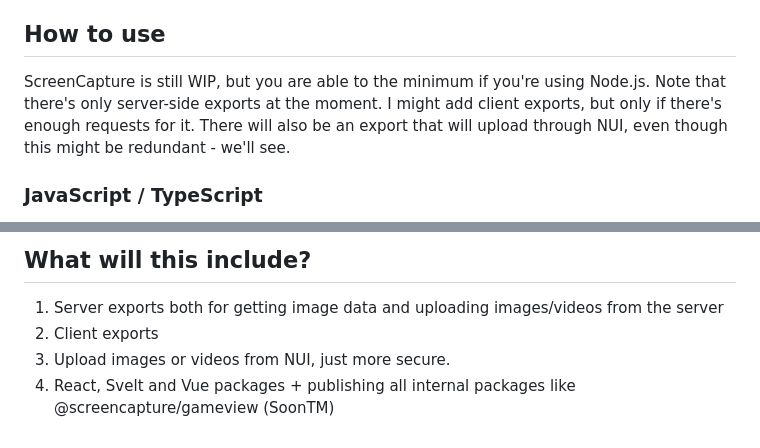
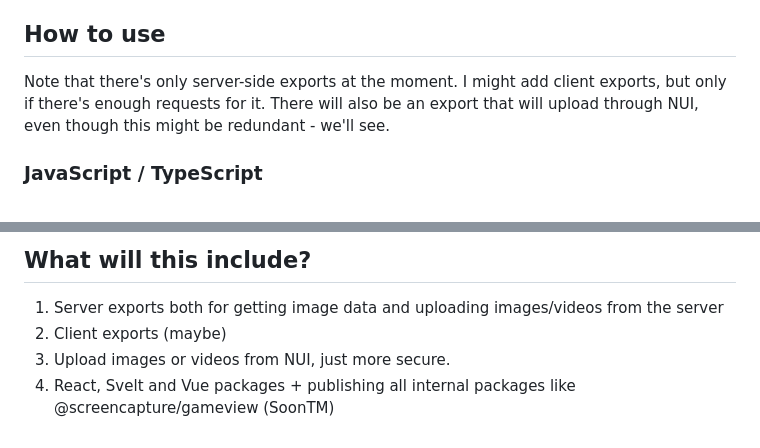
Before and after one commit to nwvh/screencapture-wx-anticheat, a Markdown page: README.md, 2 parts joined by grey strips. Drawn GitHub-style.

Commit message:
chore: update readme

```diff
--- a/README.md
+++ b/README.md
@@ -8,7 +8,7 @@ I'll explain this later, but breifly - Screenshot-Basic is no longer maintained,
 
 ## How to use
 
-ScreenCapture is still WIP, but you are able to the minimum if you're using Node.js. Note that there's only server-side exports at the moment. I might add client exports, but only if there's enough requests for it. There will also be an export that will upload through NUI, even though this might be redundant - we'll see.
+Note that there's only server-side exports at the moment. I might add client exports, but only if there's enough requests for it. There will also be an export that will upload through NUI, even though this might be redundant - we'll see.
 
 ### JavaScript / TypeScript
 
@@ -104,6 +104,6 @@ end, "blob")
 
 ## What will this include?
 1. Server exports both for getting image data and uploading images/videos from the server
-2. Client exports
+2. Client exports (maybe)
 3. Upload images or videos from NUI, just more secure.
 4. React, Svelt and Vue packages + publishing all internal packages like @screencapture/gameview (SoonTM)
```
